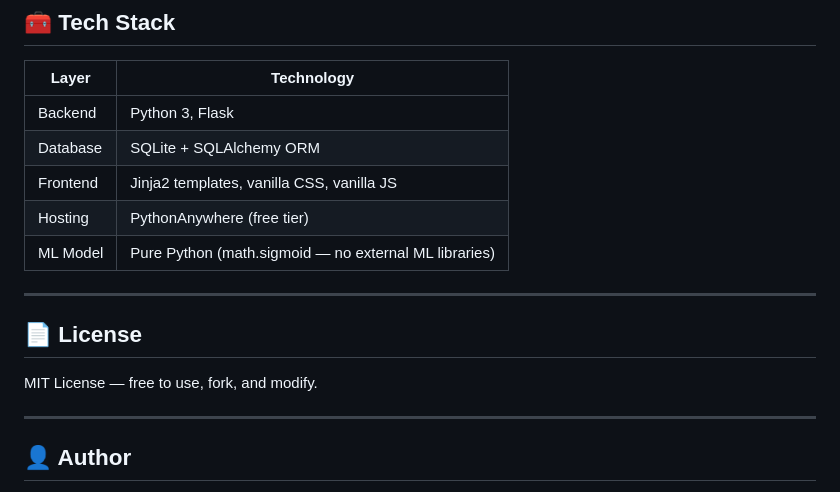
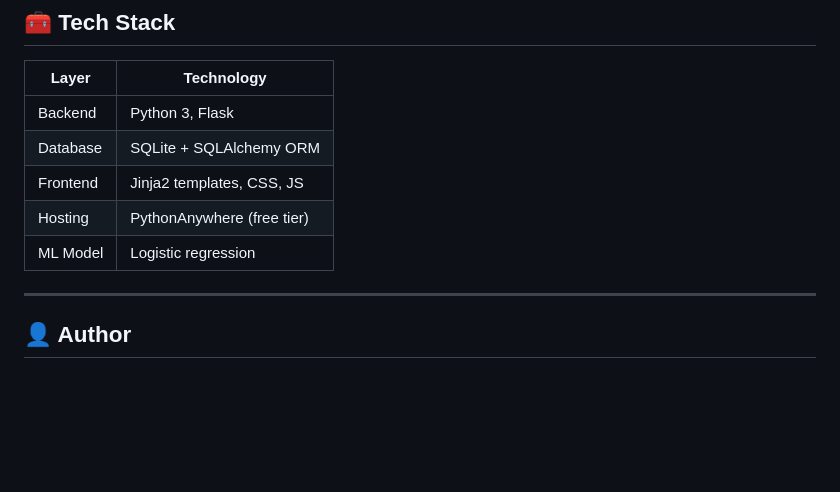
Before and after one commit to akshaytp8/FootVision, a Markdown page: README.md, the part around the change. Drawn GitHub-style; blank space fills up the shorter version.

Commit message:
did small changes for easier understanding

```diff
--- a/README.md
+++ b/README.md
@@ -217,15 +217,10 @@ The World Cup runs in stages. This is the recommended workflow:
 |---|---|
 | Backend | Python 3, Flask |
 | Database | SQLite + SQLAlchemy ORM |
-| Frontend | Jinja2 templates, vanilla CSS, vanilla JS |
+| Frontend | Jinja2 templates, CSS, JS |
 | Hosting | PythonAnywhere (free tier) |
-| ML Model | Pure Python (math.sigmoid — no external ML libraries) |
+| ML Model | Logistic regression |
 
----
-
-## 📄 License
-
-MIT License — free to use, fork, and modify.
 
 ---
 
```
